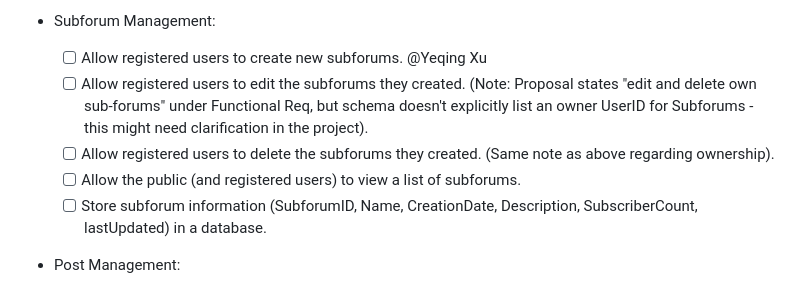
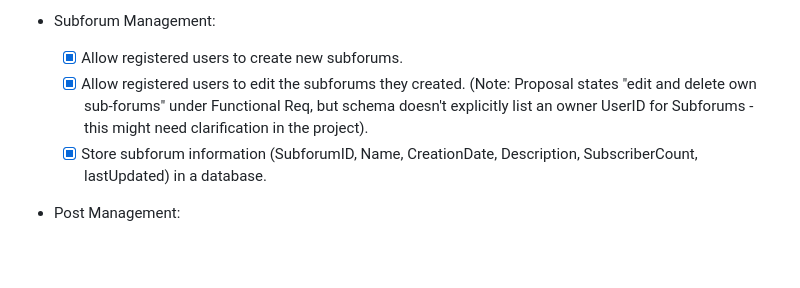
Before and after one commit to ophelia9009/157a_project, a Markdown page: README.md, the part around the change. Rendered like a GitHub page; blank space fills up the shorter version.

```diff
--- a/README.md
+++ b/README.md
@@ -23,11 +23,9 @@ Functional Requirements:
     - [x] Store user information (UserID, Username, Password, Email, RegisterDate) in a database.
     - [ ] whatever it is , it will use "select all from users" for example, user list page
 - Subforum Management:
-    - [ ] Allow registered users to create new subforums.  @Yeqing Xu
-    - [ ] Allow registered users to edit the subforums they created. (Note: Proposal states "edit and delete own sub-forums" under Functional Req, but schema doesn't explicitly list an owner UserID for Subforums - this might need clarification in the project).
-    - [ ] Allow registered users to delete the subforums they created. (Same note as above regarding ownership).
-    - [ ] Allow the public (and registered users) to view a list of subforums.
-    - [ ] Store subforum information (SubforumID, Name, CreationDate, Description, SubscriberCount, lastUpdated) in a database.
+    - [x] Allow registered users to create new subforums.
+    - [x] Allow registered users to edit the subforums they created. (Note: Proposal states "edit and delete own sub-forums" under Functional Req, but schema doesn't explicitly list an owner UserID for Subforums - this might need clarification in the project).
+    - [x] Store subforum information (SubforumID, Name, CreationDate, Description, SubscriberCount, lastUpdated) in a database.
 - Post Management:
     - [ ] Allow registered users to create new posts within a specific subforum.
     - [ ] Allow registered users to edit the posts they created.
```
